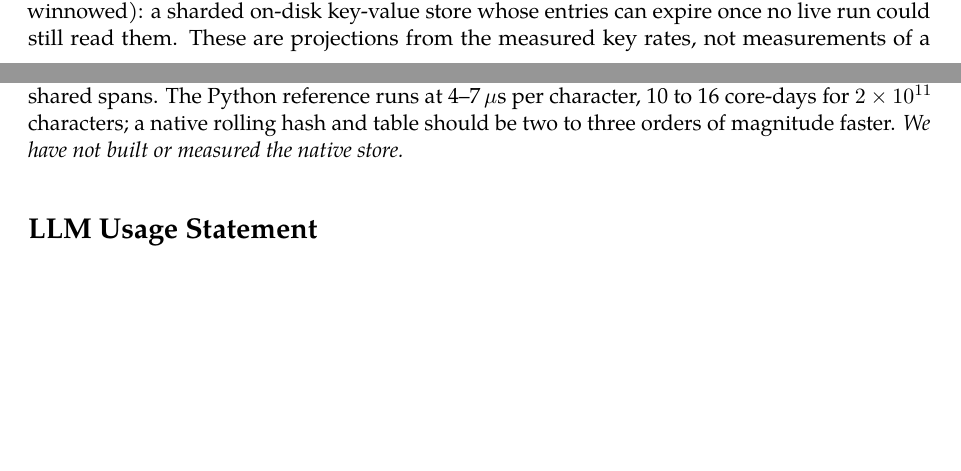
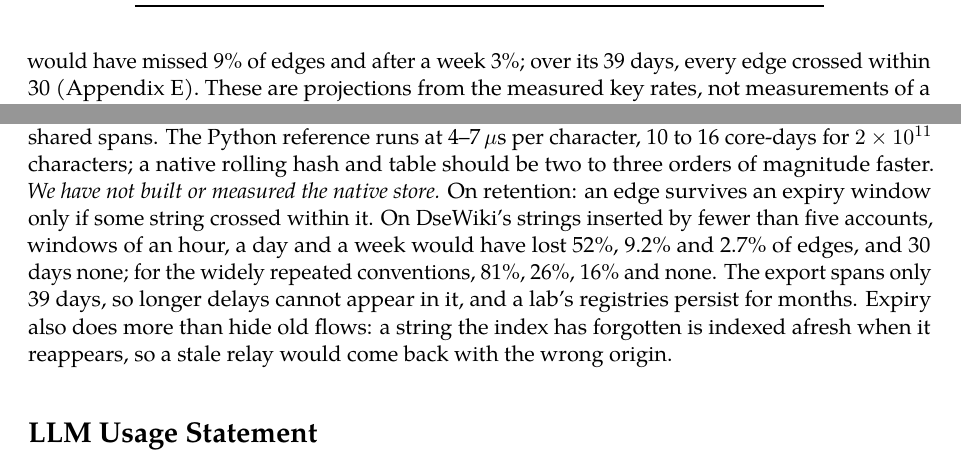
Before and after one commit to Scrattlebeard/source-provenance, a LaTeX document (paper/main.tex, which reads paper/appendix.tex): two parts of pages 6 and 15 of 15 before the commit and two parts of pages 7 and 15 of 15 after it, joined at a grey line, cut at the place of the change, the shorter picture padded with empty space. Compiled offline with pdfLaTeX.

Commit message:
paper: retention as a policy trade-off, measured on DseWiki (main + Appendix E caveats); evasion seeds sentence, 'Claude Opus 5.5', shared-bullet verb
Co-Authored-By: Claude Opus 5.5 <noreply@anthropic.com>
Claude-Session: https://claude.ai/code/session_01XwQpVDzZyQiMbDh3ThVyz5

```diff
--- a/paper/appendix.tex
+++ b/paper/appendix.tex
@@ -177,4 +177,4 @@ Message stays at precision and recall 1.0 in every setting, and shared at recall
 
 \lead{DseWiki.} With the output-side rule of Section~\ref{sec:methods}, strings inserted by fewer than five accounts give 12,806 account-to-account edges between 1,853 origin and 2,116 reader accounts, with a median lag of 1.1 hours from first insertion to first carriage. The widely repeated conventions, reported apart, give 58,014 edges of their own, which may overlap with these. 38\% are time-decoupled, with the reader's first edit after the writer's last: the board worked as memory across agent lifetimes, and a monitor that compares only agents running at the same time would miss all of them. 714 edges cross between wikis. Account labels are chosen by the agents, so some of this is one agent remembering, and every finding is authored, since without reads relayed content cannot be seen.
 
-\lead{Scalability.} Table~\ref{tab:scale} gives the measured growth. The projection in Section~\ref{sec:results} assumes, per stored key in a native store, an 8-byte hash, one origin (run, descriptor and time, 12 bytes) and one emission entry (8 bytes): about 28 bytes, or 40 at a 0.7 load factor. Per-run reader state is freed when the run ends. At 0.31 keys per character (0.065 winnowed, window 20) and four characters per token, that is about 50 bytes per token, or 10 winnowed; at the 32-agent rate of 0.45 it is about 72. Winnowing guarantees a shared fingerprint for any common run of $w + k - 1 = 59$ characters or more (window $w = 20$, shingle length $k = 40$), so the recall it loses is on shorter shared spans. The Python reference runs at 4--7\,$\mu$s per character, 10 to 16 core-days for $2 \times 10^{11}$ characters; a native rolling hash and table should be two to three orders of magnitude faster. \emph{We have not built or measured the native store.}
+\lead{Scalability.} Table~\ref{tab:scale} gives the measured growth. The projection in Section~\ref{sec:results} assumes, per stored key in a native store, an 8-byte hash, one origin (run, descriptor and time, 12 bytes) and one emission entry (8 bytes): about 28 bytes, or 40 at a 0.7 load factor. Per-run reader state is freed when the run ends. At 0.31 keys per character (0.065 winnowed, window 20) and four characters per token, that is about 50 bytes per token, or 10 winnowed; at the 32-agent rate of 0.45 it is about 72. Winnowing guarantees a shared fingerprint for any common run of $w + k - 1 = 59$ characters or more (window $w = 20$, shingle length $k = 40$), so the recall it loses is on shorter shared spans. The Python reference runs at 4--7\,$\mu$s per character, 10 to 16 core-days for $2 \times 10^{11}$ characters; a native rolling hash and table should be two to three orders of magnitude faster. \emph{We have not built or measured the native store.} On retention: an edge survives an expiry window only if some string crossed within it. On DseWiki's strings inserted by fewer than five accounts, windows of an hour, a day and a week would have lost 52\%, 9.2\% and 2.7\% of edges, and 30 days none; for the widely repeated conventions, 81\%, 26\%, 16\% and none. The export spans only 39 days, so longer delays cannot appear in it, and a lab's registries persist for months. Expiry also does more than hide old flows: a string the index has forgotten is indexed afresh when it reappears, so a stale relay would come back with the wrong origin.
--- a/paper/main.tex
+++ b/paper/main.tex
@@ -166,7 +166,7 @@ GLM 5.3, invited & 255 & 29,138 & 98.7\% & 254 / 254 & 89 min \\
 
 \lead{DseWiki.} The detector finds 12,806 account-to-account edges between 1,853 origin and 2,116 reader accounts. 38\% are time-decoupled, with the reader's first edit after the writer's last: the board worked as memory across agent lifetimes, which a monitor comparing only concurrent agents would miss.
 
-\lead{Scalability.} On growing subsets of the GPT arm of the HF reproduction transcripts (Table~\ref{tab:scale}), the store grows more slowly than the text it indexes: keys per character fall from 0.45 at 32 agents to 0.31 at 256, because a larger fleet contains more repetitions. Scan time stays close to linear in text, at 3.8 to 4.8\,$\mu$s per character in our Python reference implementation. Winnowing the character shingles \cite{schleimer2003} cuts the store size 4.7-fold, at a cost on short shared spans: on the same arm, edges fall from 6,686 to 5,584 and broadcasters found from 119 to 87, while atoms are untouched. A native store would need about 40 bytes per key, or about 50 bytes per token (10 winnowed). A million rollouts of 50,000 tokens would then need about 2.5\,TB (0.5\,TB winnowed): a sharded on-disk key-value store whose entries can expire once no live run could still read them. These are projections from the measured key rates, not measurements of a native store, and the falling key rate comes from agents sharing one task; diverse rollouts may sit nearer the 32-agent rate (Appendix~\ref{app:results}).
+\lead{Scalability.} On growing subsets of the GPT arm of the HF reproduction transcripts (Table~\ref{tab:scale}), the store grows more slowly than the text it indexes: keys per character fall from 0.45 at 32 agents to 0.31 at 256, because a larger fleet contains more repetitions. Scan time stays close to linear in text, at 3.8 to 4.8\,$\mu$s per character in our Python reference implementation. Winnowing the character shingles \cite{schleimer2003} cuts the store size 4.7-fold, at a cost on short shared spans: on the same arm, edges fall from 6,686 to 5,584 and broadcasters found from 119 to 87, while atoms are untouched. A native store would need about 40 bytes per key, or about 50 bytes per token (10 winnowed). A million rollouts of 50,000 tokens would then need about 2.5\,TB (0.5\,TB winnowed): a sharded on-disk key-value store. How long to keep entries is a policy trade-off between storage and the delays a monitor can still see. On DseWiki, expiring entries after a day would have missed 9\% of edges and after a week 3\%; over its 39 days, every edge crossed within 30 (Appendix~\ref{app:results}). These are projections from the measured key rates, not measurements of a native store, and the falling key rate comes from agents sharing one task; diverse rollouts may sit nearer the 32-agent rate (Appendix~\ref{app:results}).
 
 \begin{table}[t]
 \centering\small
```
Also changed, not shown: paper/main.pdf, paper/main.tex (4 more changed lines).
